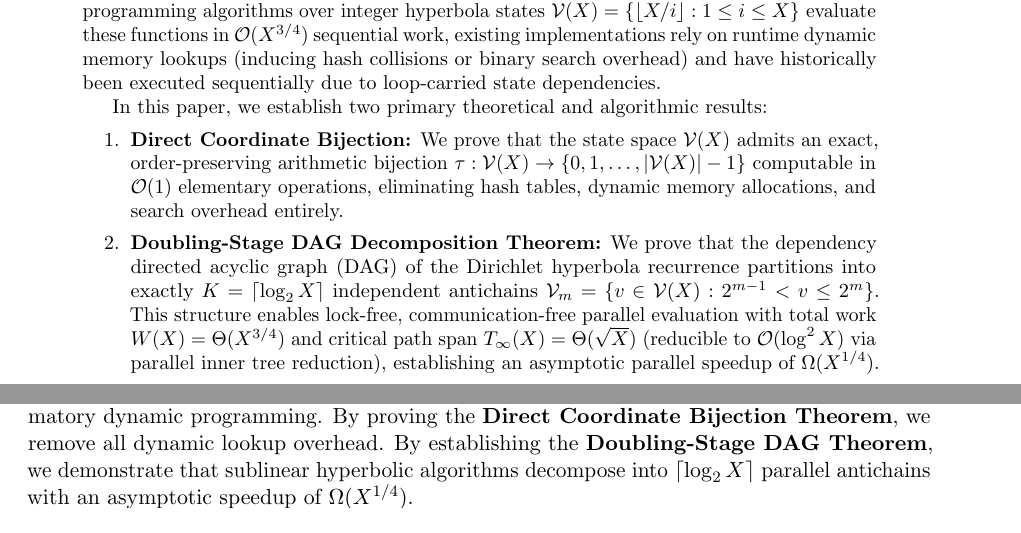
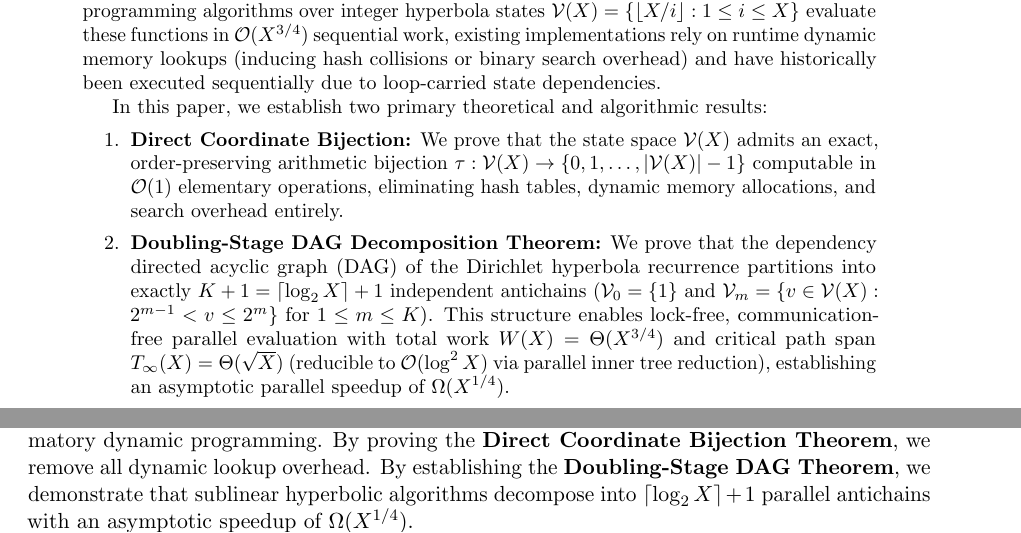
Before and after one commit to ecreeth/dirichlet-engine, a LaTeX paper (paper.tex): two parts of pages 1 and 10 of 11, joined at a grey line, cut so that both start at the same text. Compiled offline with pdfLaTeX.

Commit message:
Clarify the Doubling-Stage DAG Decomposition Theorem by adjusting the partitioning description to include $K + 1$ independent antichains.

```diff
--- a/paper.tex
+++ b/paper.tex
@@ -65,7 +65,7 @@ Summatory arithmetic functions---such as the Mertens function $M(X) = \sum_{n \l
 In this paper, we establish two primary theoretical and algorithmic results:
 \begin{enumerate}
     \item \textbf{Direct Coordinate Bijection:} We prove that the state space $\V(X)$ admits an exact, order-preserving arithmetic bijection $\tau: \V(X) \to \{0, 1, \dots, |\V(X)|-1\}$ computable in $\Oh(1)$ elementary operations, eliminating hash tables, dynamic memory allocations, and search overhead entirely.
-    \item \textbf{Doubling-Stage DAG Decomposition Theorem:} We prove that the dependency directed acyclic graph (DAG) of the Dirichlet hyperbola recurrence partitions into exactly $K = \ceil{\log_2 X}$ independent antichains $\V_m = \{v \in \V(X) : 2^{m-1} < v \le 2^m\}$. This structure enables lock-free, communication-free parallel evaluation with total work $W(X) = \Theta(X^{3/4})$ and critical path span $T_\infty(X) = \Theta(\sqrt{X})$ (reducible to $\Oh(\log^2 X)$ via parallel inner tree reduction), establishing an asymptotic parallel speedup of $\Omega(X^{1/4})$.
+    \item \textbf{Doubling-Stage DAG Decomposition Theorem:} We prove that the dependency directed acyclic graph (DAG) of the Dirichlet hyperbola recurrence partitions into exactly $K + 1 = \ceil{\log_2 X} + 1$ independent antichains ($\V_0 = \{1\}$ and $\V_m = \{v \in \V(X) : 2^{m-1} < v \le 2^m\}$ for $1 \le m \le K$). This structure enables lock-free, communication-free parallel evaluation with total work $W(X) = \Theta(X^{3/4})$ and critical path span $T_\infty(X) = \Theta(\sqrt{X})$ (reducible to $\Oh(\log^2 X)$ via parallel inner tree reduction), establishing an asymptotic parallel speedup of $\Omega(X^{1/4})$.
 \end{enumerate}
 We implement this architecture in an open-source C++20 template library supporting arbitrary Dirichlet convolutions. We report empirical benchmarks scaling up to $X = 10^{16}$ (10 quadrillion), computing $M(10^{12}) = 62,366$ in \textbf{0.20 seconds}, $M(10^{14}) = -875,575$ in \textbf{6.12 seconds}, $M(10^{15}) = -3,216,373$ in \textbf{79.56 seconds}, and $M(10^{16}) = -3,195,437$ in \textbf{622.43 seconds} ($\sim 10.37$ minutes) on a consumer workstation with 8 parallel worker threads (Apple M1 8-core CPU).
 \end{abstract}
@@ -566,7 +566,7 @@ $10^{16}$ & $-3{,}195{,}437$ & $622.431$ s & --- & $692.897$ s \\
 
 \section{Conclusion}
 
-We have introduced a mathematically rigorous, lock-free parallel framework for Dirichlet summatory dynamic programming. By proving the \textbf{Direct Coordinate Bijection Theorem}, we remove all dynamic lookup overhead. By establishing the \textbf{Doubling-Stage DAG Theorem}, we demonstrate that sublinear hyperbolic algorithms decompose into $\ceil{\log_2 X}$ parallel antichains with an asymptotic speedup of $\Omega(X^{1/4})$.
+We have introduced a mathematically rigorous, lock-free parallel framework for Dirichlet summatory dynamic programming. By proving the \textbf{Direct Coordinate Bijection Theorem}, we remove all dynamic lookup overhead. By establishing the \textbf{Doubling-Stage DAG Theorem}, we demonstrate that sublinear hyperbolic algorithms decompose into $\ceil{\log_2 X} + 1$ parallel antichains with an asymptotic speedup of $\Omega(X^{1/4})$.
 
 Future work includes extending the doubling framework to $\Oh(X^{2/3})$ combinatorial sieves \cite{deleglise1996computing, hurst2026practical} and developing multi-node MPI clusters for computations beyond $X \ge 10^{18}$.
 
```
Also changed, not shown: paper.tex (2 more changed lines).
